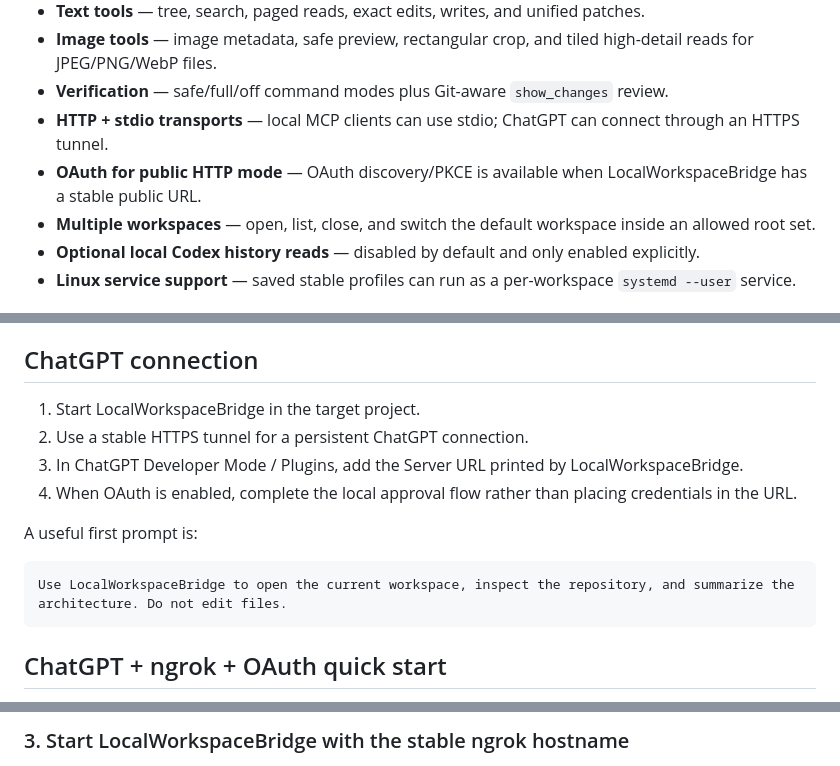
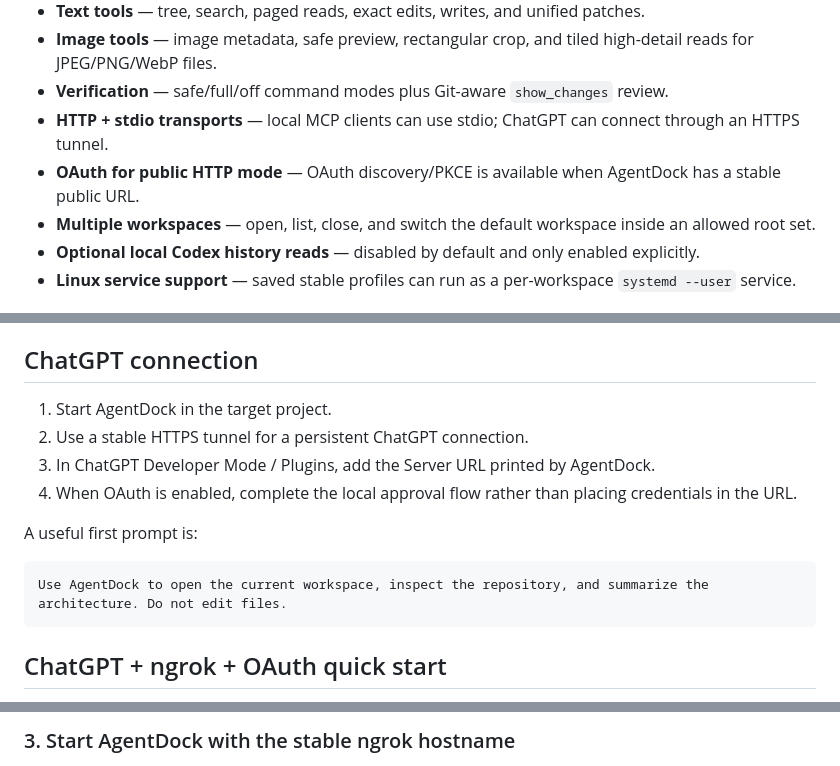
Before and after one commit to Nippori709/AgentDock, a Markdown page: README.md, 3 parts joined by grey strips. Drawn GitHub-style.

````diff
--- a/README.md
+++ b/README.md
@@ -33,7 +33,7 @@ LocalWorkspaceBridge does not add a second server-side planning or execution lay
 - **Image tools** — image metadata, safe preview, rectangular crop, and tiled high-detail reads for JPEG/PNG/WebP files.
 - **Verification** — safe/full/off command modes plus Git-aware `show_changes` review.
 - **HTTP + stdio transports** — local MCP clients can use stdio; ChatGPT can connect through an HTTPS tunnel.
-- **OAuth for public HTTP mode** — OAuth discovery/PKCE is available when LocalWorkspaceBridge has a stable public URL.
+- **OAuth for public HTTP mode** — OAuth discovery/PKCE is available when AgentDock has a stable public URL.
 - **Multiple workspaces** — open, list, close, and switch the default workspace inside an allowed root set.
 - **Optional local Codex history reads** — disabled by default and only enabled explicitly.
 - **Linux service support** — saved stable profiles can run as a per-workspace `systemd --user` service.
@@ -66,15 +66,15 @@ For a normal ChatGPT workflow, run the setup wizard in the project you want to e
 
 ## ChatGPT connection
 
-1. Start LocalWorkspaceBridge in the target project.
+1. Start AgentDock in the target project.
 2. Use a stable HTTPS tunnel for a persistent ChatGPT connection.
-3. In ChatGPT Developer Mode / Plugins, add the Server URL printed by LocalWorkspaceBridge.
+3. In ChatGPT Developer Mode / Plugins, add the Server URL printed by AgentDock.
 4. When OAuth is enabled, complete the local approval flow rather than placing credentials in the URL.
 
 A useful first prompt is:
 
 ```text
-Use LocalWorkspaceBridge to open the current workspace, inspect the repository, and summarize the architecture. Do not edit files.
+Use AgentDock to open the current workspace, inspect the repository, and summarize the architecture. Do not edit files.
 ```
 
 ## ChatGPT + ngrok + OAuth quick start
@@ -98,5 +98,5 @@ npm install
 npm run build
 `
 
-### 3. Start LocalWorkspaceBridge with the stable ngrok hostname
+### 3. Start AgentDock with the stable ngrok hostname
 
````
Also changed, not shown: other parts of README.md (+18 -18 lines).
